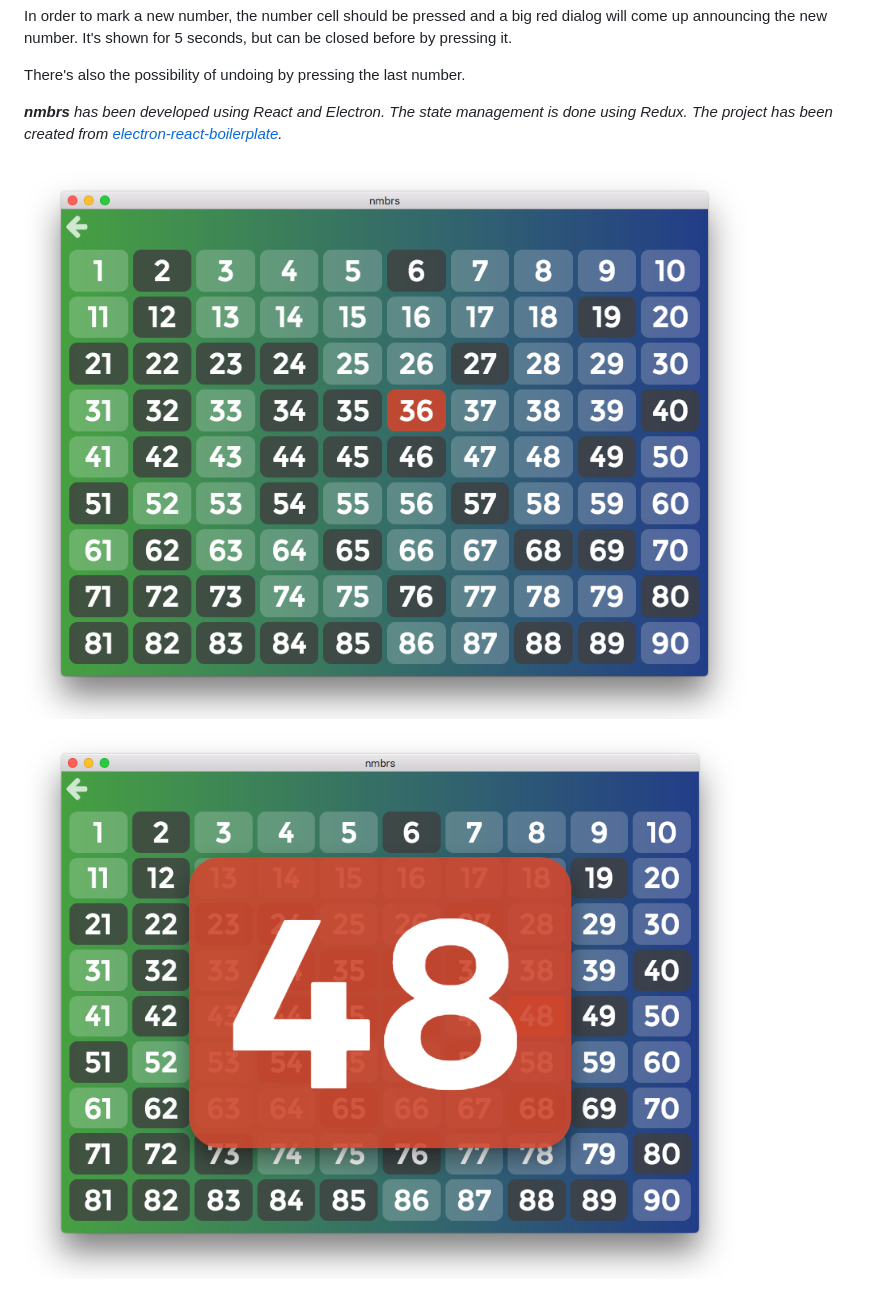
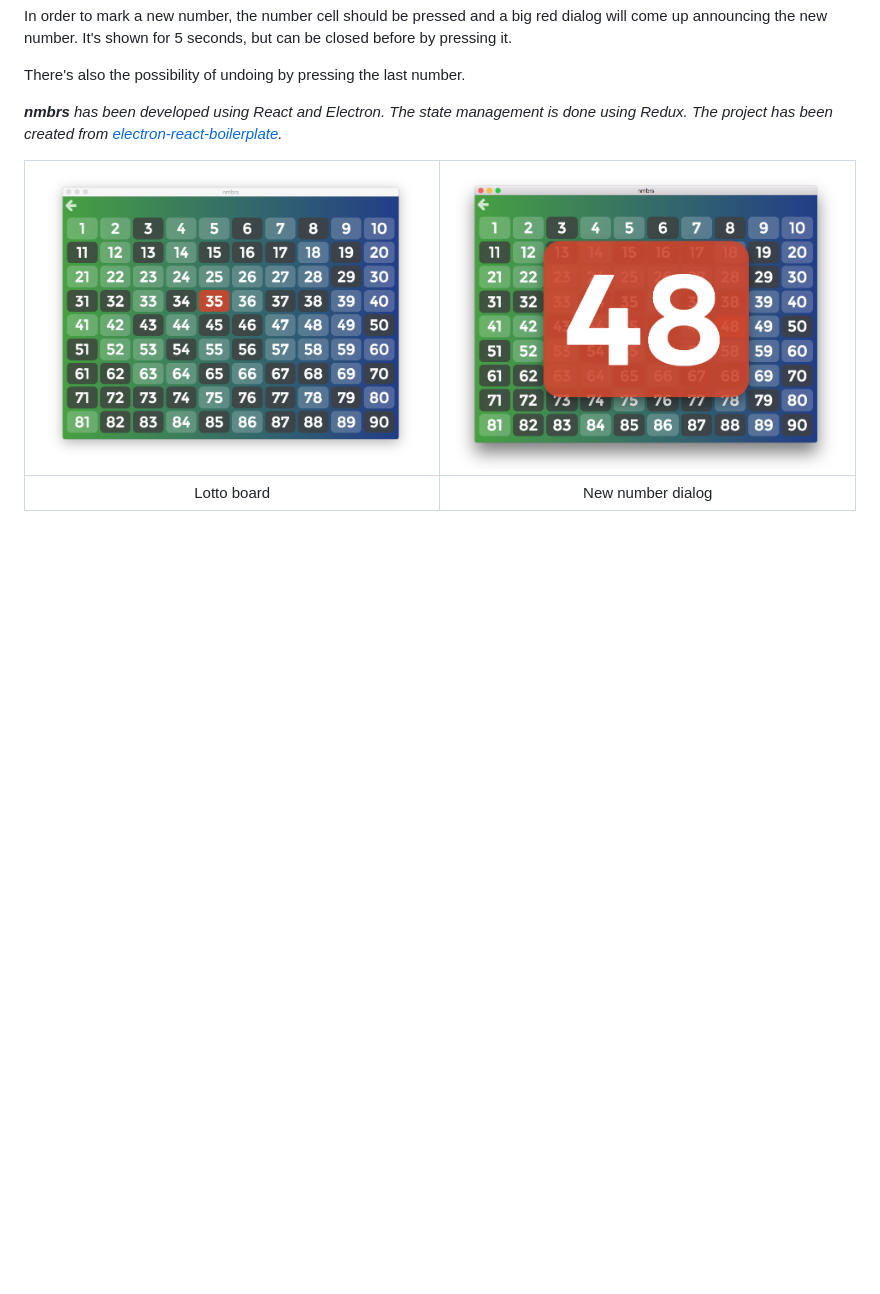
Before and after one commit to ArnauBlanch/nmbrs, a Markdown page: README.md, the part around the change. GitHub-like rendering; pictures changed too: resources/alerta.png, resources/tauler.png; blank space fills up the shorter version.

Commit message:
Comment deleted + images changed

```diff
--- a/README.md
+++ b/README.md
@@ -8,7 +8,9 @@ There's also the possibility of undoing by pressing the last number.
 
 ***nmbrs*** *has been developed using React and Electron. The state management is done using Redux. The project has been created from [electron-react-boilerplate](https://github.com/chentsulin/electron-react-boilerplate).*
 
-![](resources/tauler.png) ![](resources/alerta.png)
+![](resources/tauler.png)     |  ![](resources/alerta.png)
+:----------------------------:|:----------------------------:
+Lotto board                   | New number dialog
 
 ![](resources/inici.png)
 
```
